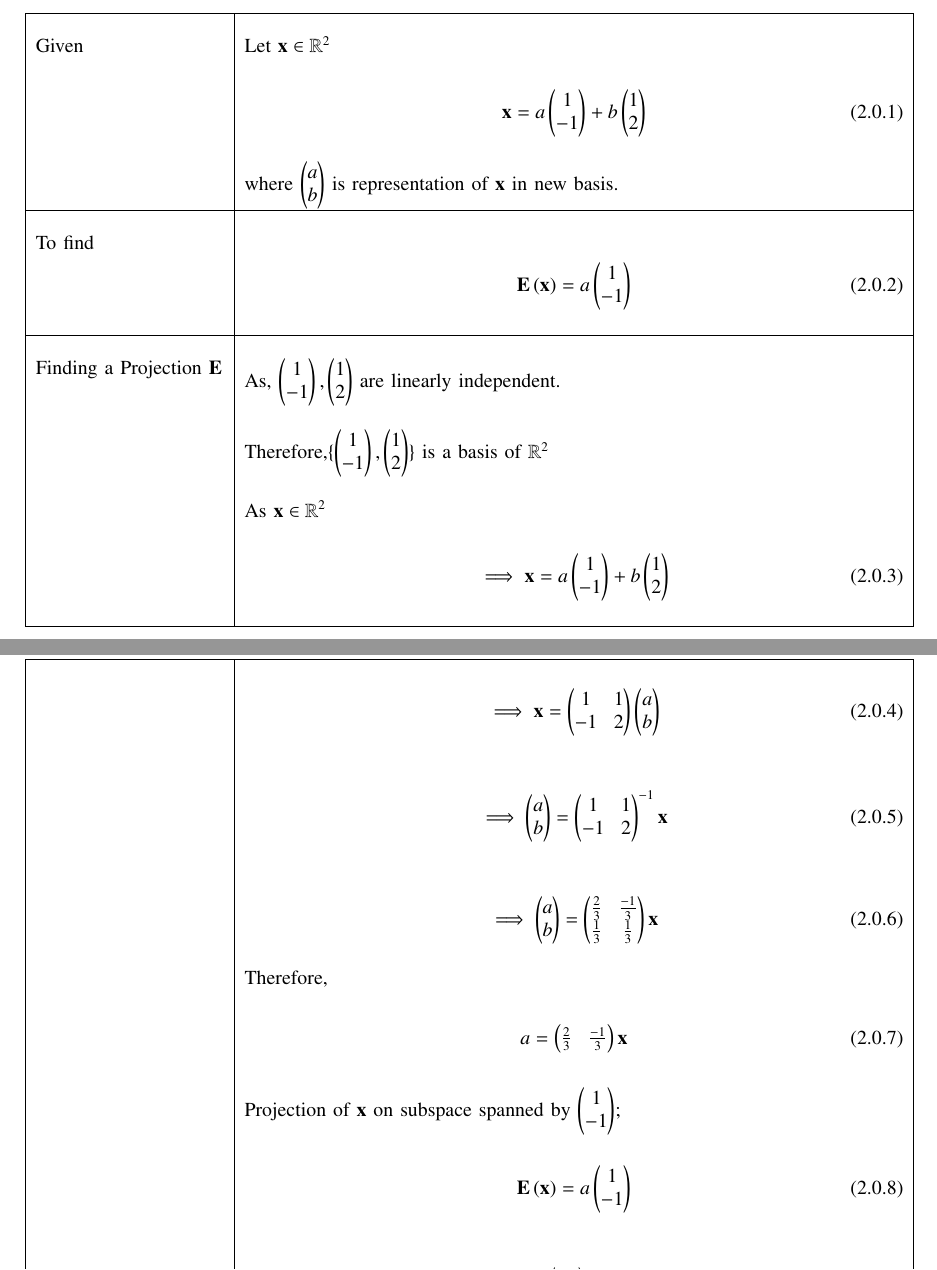
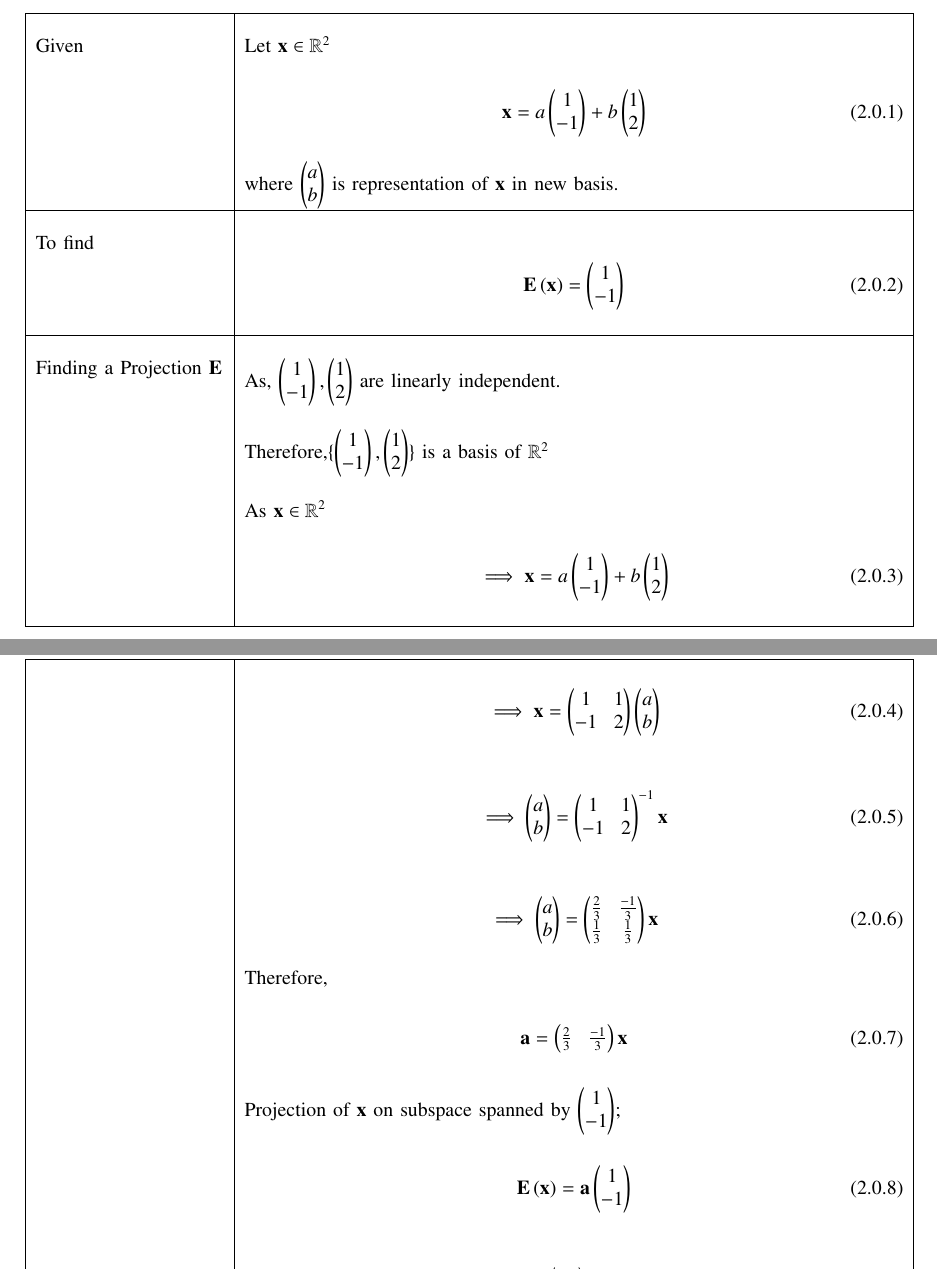
Before and after one commit to neharani289/MatrixTheory, a LaTeX problem sheet (Assignment15/Assignment15.tex): two parts of pages 1 and 2 of 2, joined at a grey line, cut so that both start at the same text. Compiled offline with pdfLaTeX.

Commit message:
Update Assignment15.tex

```diff
--- a/Assignment15/Assignment15.tex
+++ b/Assignment15/Assignment15.tex
@@ -162,7 +162,7 @@ Find a projection $\vec{E}$ which projects $\mathbb{R}^{2}$ onto the subspace sp
      	&\\
         &
         {\begin{align}\label{eq2}
-        \vec{E} \brak{\vec{x}} = a\myvec{1\\-1}
+        \vec{E} \brak{\vec{x}} = \myvec{1\\-1}
         \end{align}}\\
 
 \hline
@@ -191,13 +191,13 @@ Find a projection $\vec{E}$ which projects $\mathbb{R}^{2}$ onto the subspace sp
        \end{align}}\\
        & Therefore,\\
        &{\begin{align}
-           a &=\myvec{\frac{2}{3}&\frac{-1}{3}}\vec{x}
+          \vec{a} &=\myvec{\frac{2}{3}&\frac{-1}{3}}\vec{x}
        \end{align}}\\
 
      & Projection of $\vec{x}$ on subspace spanned by $\myvec{1\\-1}$;\\
      &
      {\begin{align}
-     & \vec{E}\brak{\vec{x}} = a\myvec{1\\-1}
+     & \vec{E}\brak{\vec{x}} = \vec{a}\myvec{1\\-1}
      \end{align}}\\
      &
      {\begin{align}
```
